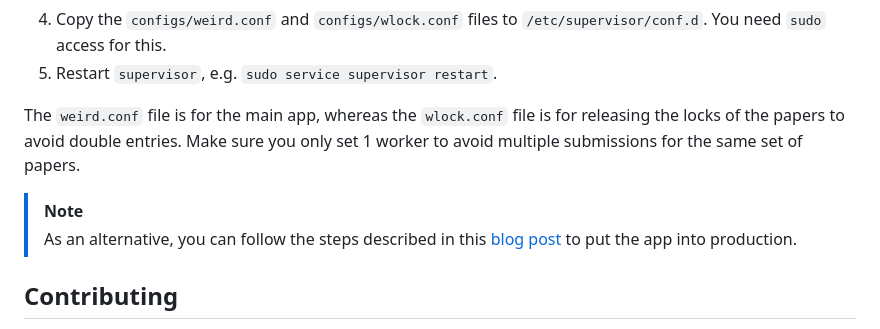
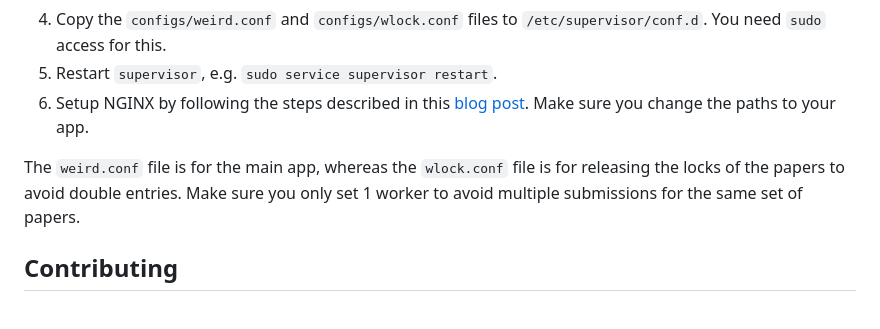
Before and after one commit to aliakbars/facct-tutorial, a Markdown page: README.md, the part around the change. GitHub-like rendering.

Commit message:
Update to include NGINX setup example

```diff
--- a/README.md
+++ b/README.md
@@ -62,11 +62,9 @@ poetry shell
 1. Update the `configs/wlock.conf` file by changing the path for `command` to the Python path in your virtual environment (changing the `.../activate` you got from step 2 to `.../python`)
 1. Copy the `configs/weird.conf` and `configs/wlock.conf` files to `/etc/supervisor/conf.d`. You need `sudo` access for this.
 1. Restart `supervisor`, e.g. `sudo service supervisor restart`.
+1. Setup NGINX by following the steps described in this [blog post](https://dylancastillo.co/fastapi-nginx-gunicorn/#step-5-configure-nginx). Make sure you change the paths to your app.
 
 The `weird.conf` file is for the main app, whereas the `wlock.conf` file is for releasing the locks of the papers to avoid double entries. Make sure you only set 1 worker to avoid multiple submissions for the same set of papers.
-
-> [!NOTE]
-> As an alternative, you can follow the steps described in this [blog post](https://dylancastillo.co/fastapi-nginx-gunicorn/#step-4-configure-gunicorn) to put the app into production.
 
 ## Contributing
 
```
